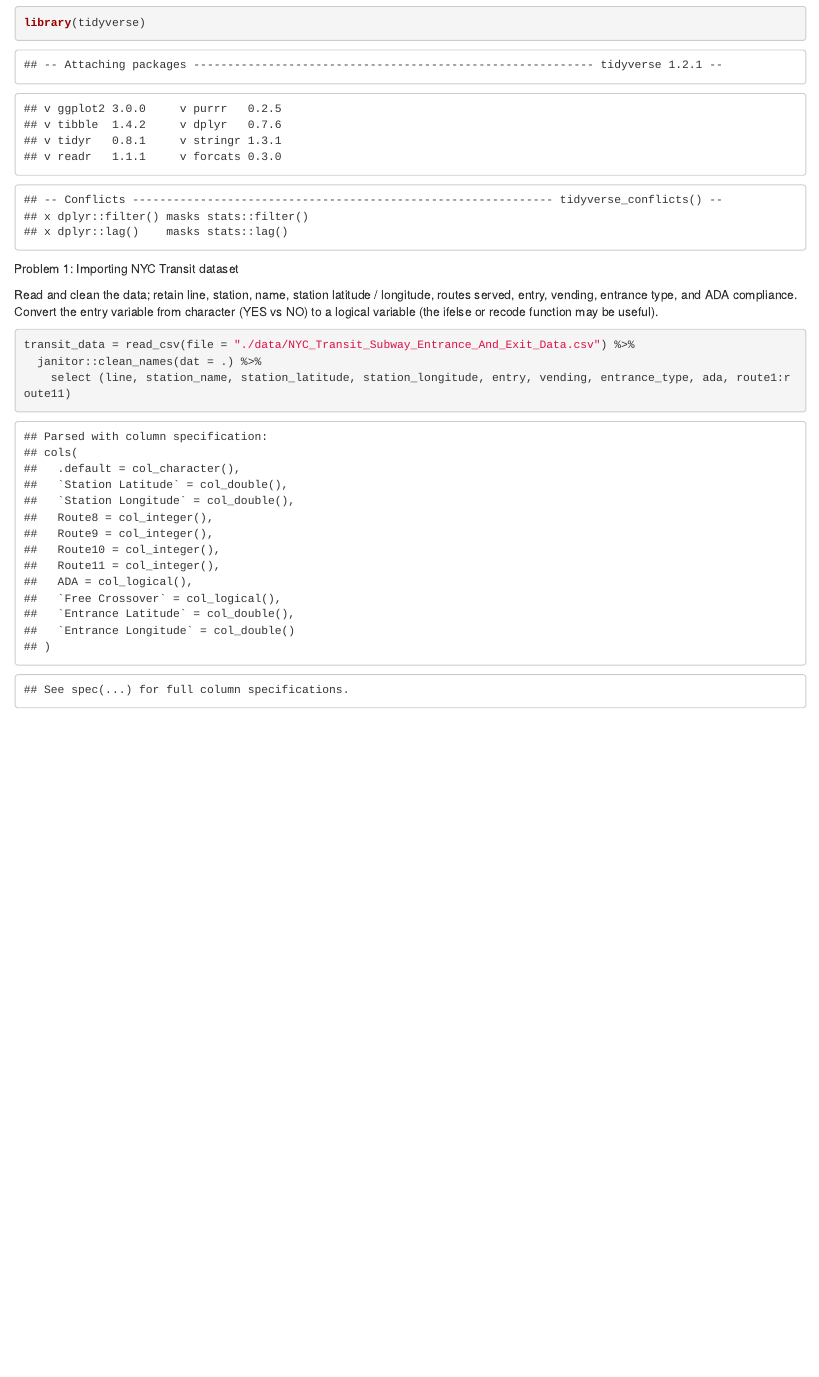
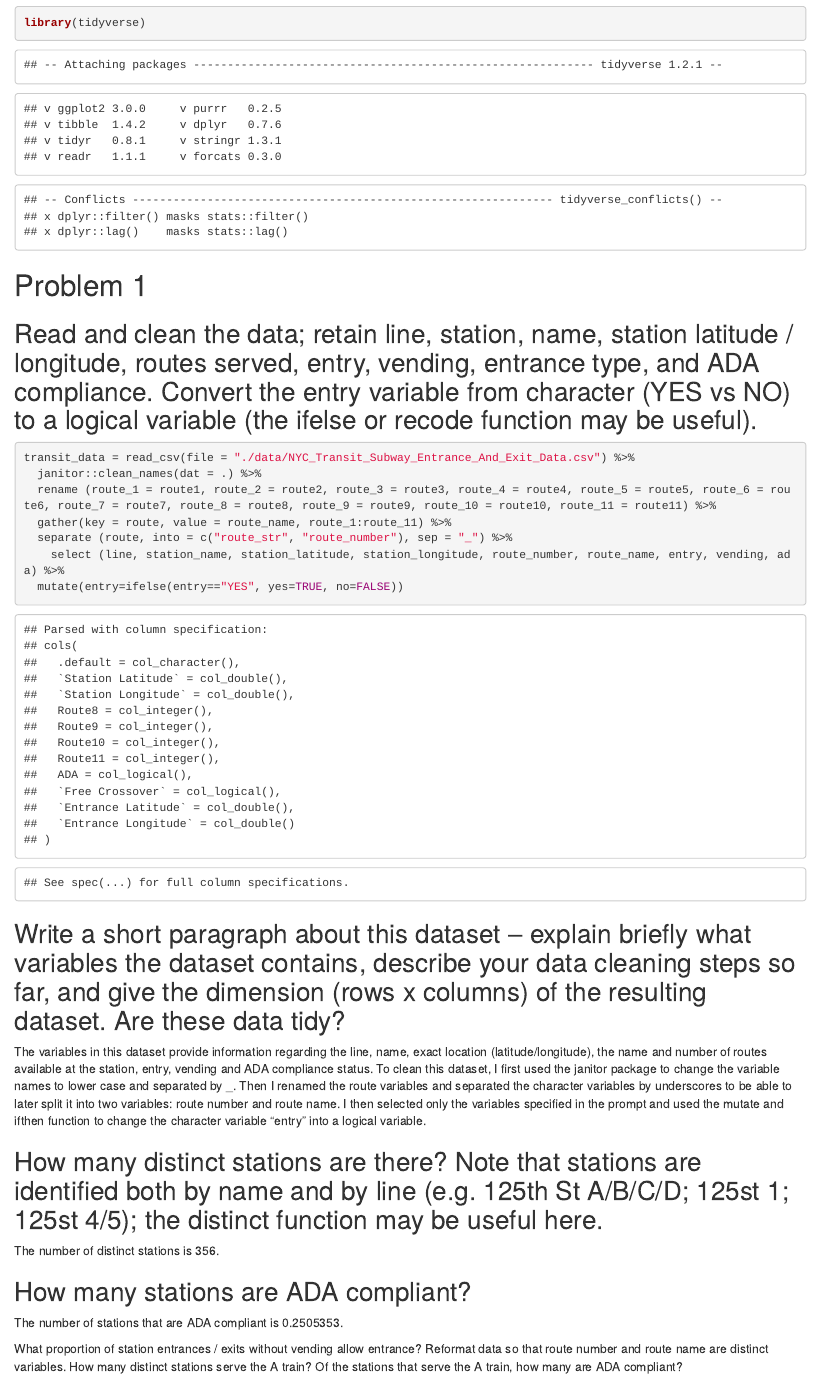
Before and after one commit to as5457/p8105_hw2_as5457, an R Markdown document (p8105_hw2_as5457.Rmd): the page in a window 1100 px wide, from 150 px down. The pictures show the output file p8105_hw2_as5457.html that the author committed with the source, opened offline.

Commit message:
Trying to figure out the proportion of ADA compliant stations.

````diff
--- a/p8105_hw2_as5457.Rmd
+++ b/p8105_hw2_as5457.Rmd
@@ -12,13 +12,40 @@ library(tidyverse)
 ```
 
 
-Problem 1: Importing NYC Transit dataset
+#Problem 1
 
 
-Read and clean the data; retain line, station, name, station latitude / longitude, routes served, entry, vending, entrance type, and ADA compliance. Convert the entry variable from character (YES vs NO) to a logical variable (the ifelse or recode function may be useful).
+##Read and clean the data; retain line, station, name, station latitude / longitude, routes served, entry, vending, entrance type, and ADA compliance. Convert the entry variable from character (YES vs NO) to a logical variable (the ifelse or recode function may be useful).
 
 ```{r}
 transit_data = read_csv(file = "./data/NYC_Transit_Subway_Entrance_And_Exit_Data.csv") %>%
   janitor::clean_names(dat = .) %>%
-    select (line, station_name, station_latitude, station_longitude, entry, vending, entrance_type, ada, route1:route11)
+  rename (route_1 = route1, route_2 = route2, route_3 = route3, route_4 = route4, route_5 = route5, route_6 = route6, route_7 = route7, route_8 = route8, route_9 = route9, route_10 = route10, route_11 = route11) %>%
+  gather(key = route, value = route_name, route_1:route_11) %>%
+  separate (route, into = c("route_str", "route_number"), sep = "_") %>%
+    select (line, station_name, station_latitude, station_longitude, route_number, route_name, entry, vending, ada) %>%
+  mutate(entry=ifelse(entry=="YES", yes=TRUE, no=FALSE))
 ```
+
+##Write a short paragraph about this dataset – explain briefly what variables the dataset contains, describe your data cleaning steps so far, and give the dimension (rows x columns) of the resulting dataset. Are these data tidy?
+
+The variables in this dataset provide information regarding the line, name, exact location (latitude/longitude), the name and number of routes available at the station, entry, vending and ADA compliance status. To clean this dataset, I first used the janitor package to change the variable names to lower case and separated by _. Then I renamed the route variables and separated the character variables by underscores to be able to later split it into two variables: route number and route name. I then selected only the variables specified in the prompt and used the mutate and ifthen function to change the character variable "entry" into a logical variable.
+
+
+##How many distinct stations are there? Note that stations are identified both by name and by line (e.g. 125th St A/B/C/D; 125st 1; 125st 4/5); the distinct function may be useful here.
+The number of distinct stations is `r nrow(distinct(transit_data, station_name, line))`.
+
+
+##How many stations are ADA compliant?
+The number of stations that are ADA compliant is `r mean(transit_data$ada)`.
+
+```{r}
+transit_data %>%
+  group_by (station_name, line) %>%
+  tally(wt = ada)
+
+```
+
+
+What proportion of station entrances / exits without vending allow entrance?
+Reformat data so that route number and route name are distinct variables. How many distinct stations serve the A train? Of the stations that serve the A train, how many are ADA compliant?
````
Also changed, not shown: p8105_hw2_as5457.html.
